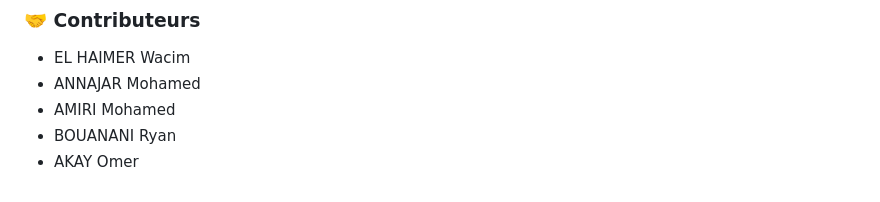
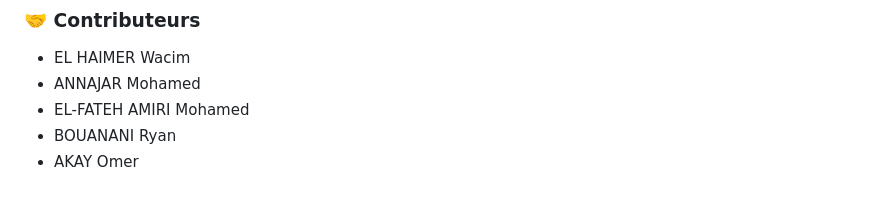
Before and after one commit to WacimElhaimer/EPSI-MSPR6.1, a Markdown page: README.md, the part around the change. GitHub-like rendering.

```diff
--- a/README.md
+++ b/README.md
@@ -176,6 +176,6 @@ bin/setup-api  # Met à jour requirements.txt
 
 - EL HAIMER Wacim
 - ANNAJAR Mohamed
-- AMIRI Mohamed
+- EL-FATEH AMIRI Mohamed
 - BOUANANI Ryan
 - AKAY Omer
```
